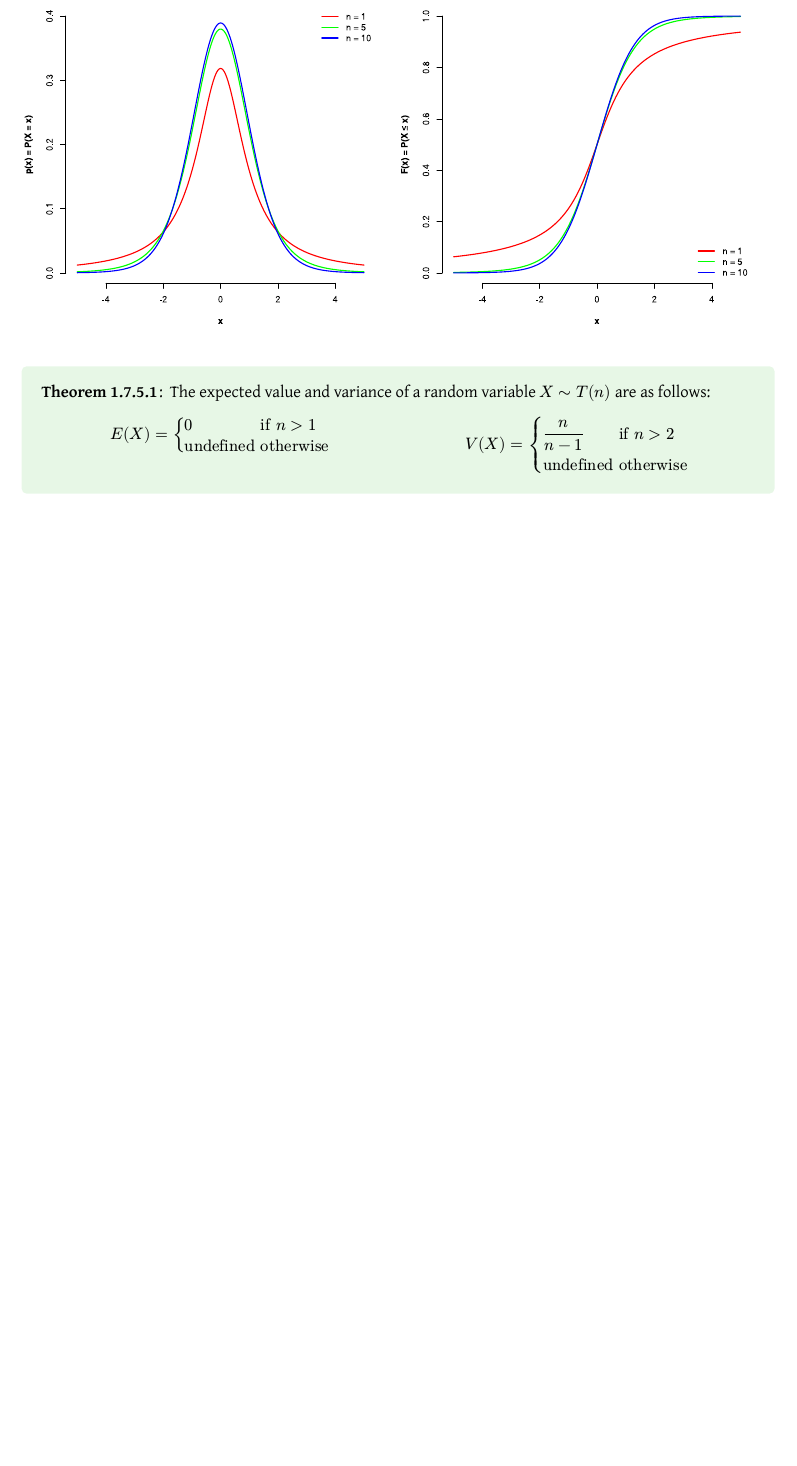
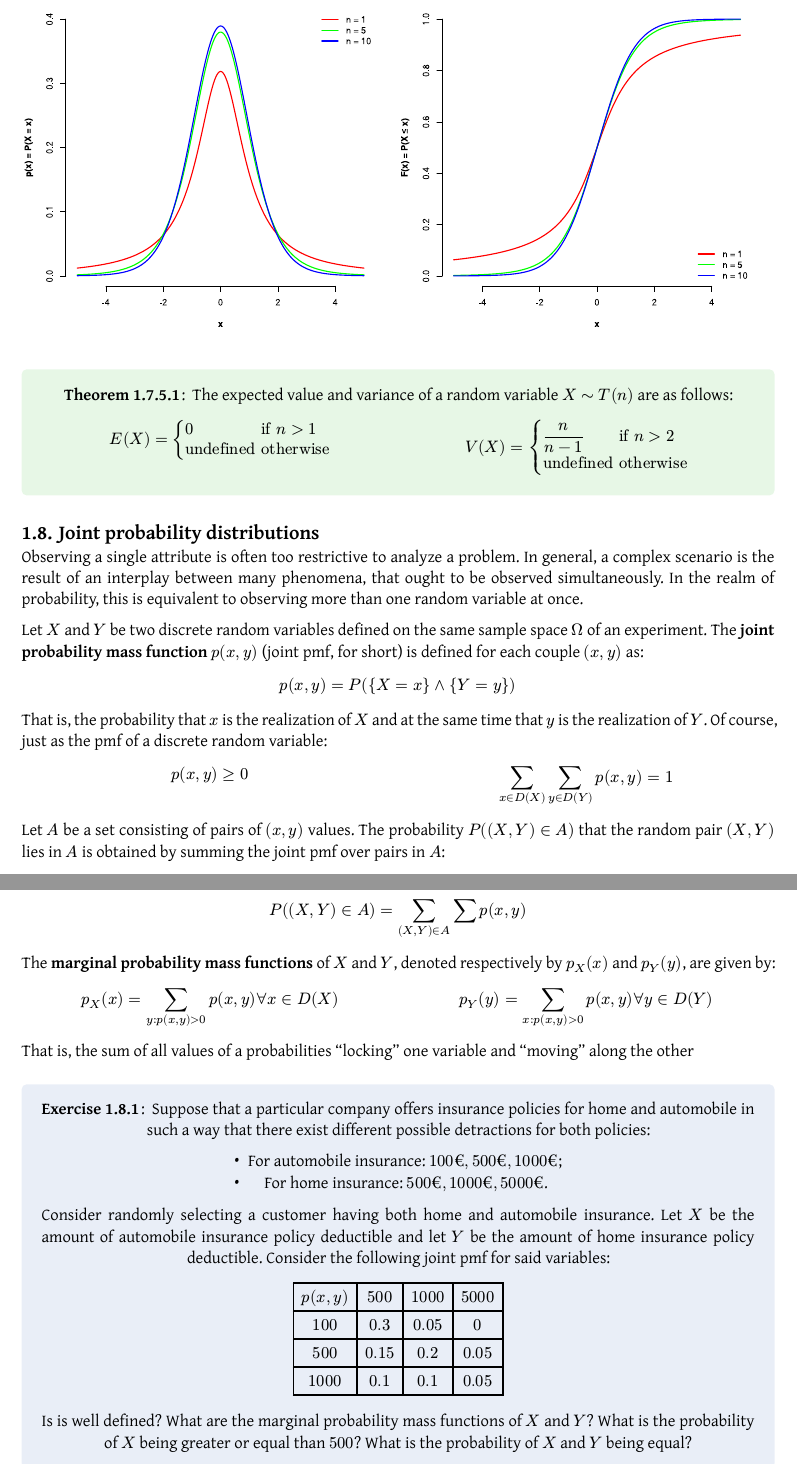
Before and after one commit to Skimmeroni/Appunti, a Typst document (Statistica4AI/Stats4AI_notes.typ, which reads Statistica4AI/Introduction/Joint.typ): part of page 29 of 29 before the commit and two parts of pages 30 and 31 of 35 after it, the two joined at a grey line, cut so that both start at the same text, the shorter picture padded with empty space. The pictures show the PDF file Statistica4AI/Stats4AI_notes.pdf that the author committed with the source.

Commit message:
S4AI: aggiunte le distribuzioni congiunte

```diff
--- /dev/null
+++ b/Statistica4AI/Introduction/Joint.typ
@@ -0,0 +1,97 @@
+#import "../Stats4AI_definitions.typ": *
+
+Observing a single attribute is often too restrictive to analyze a problem.
+In general, a complex scenario is the result of an interplay between many
+phenomena, that ought to be observed simultaneously. In the realm of
+probability, this is equivalent to observing more than one random variable
+at once.
+
+Let $X$ and $Y$ be two discrete random variables defined on the same sample
+space $Omega$ of an experiment. The *joint probability mass function* $p(x,
+y)$ (joint pmf, for short) is defined for each couple $(x, y)$ as:
+
+$ p(x, y) = P({X = x} and {Y = y}) $
+
+That is, the probability that $x$ is the realization of $X$ and at the same
+time that $y$ is the realization of $Y$. Of course, just as the pmf of a
+discrete random variable:
+
+#grid(
+	columns: (0.5fr, 0.5fr),
+	[$ p(x, y) gt.eq 0 $],
+	[$ sum_(x in D(X)) sum_(y in D(Y)) p(x, y) = 1 $]
+)
+
+Let $A$ be a set consisting of pairs of $(x, y)$ values. The probability
+$P((X, Y) in A)$ that the random pair $(X, Y)$ lies in $A$ is obtained by
+summing the joint pmf over pairs in $A$:
+
+$ P((X, Y) in A) = sum_((X, Y) in A) sum p(x, y) $
+
+The *marginal probability mass functions* of $X$ and $Y$, denoted respectively
+by $p_(X)(x)$ and $p_(Y)(y)$, are given by:
+
+#grid(
+	columns: (0.5fr, 0.5fr),
+	[$ p_(X)(x) = sum_(y: p(x, y) > 0) p(x, y) forall x in D(X) $],
+	[$ p_(Y)(y) = sum_(x: p(x, y) > 0) p(x, y) forall y in D(Y) $]
+)
+
+That is, the sum of all values of a probabilities "locking" one variable
+and "moving" along the other
+
+// VERY bad phrasing
+
+#exercise[
+	Suppose that a particular company offers insurance policies for home and
+	automobile in such a way that there exist different possible detractions
+	for both policies:
+
+	- For automobile insurance: $100 euro, 500 euro, 1000 euro$;
+	- For home insurance: $500 euro, 1000 euro, 5000 euro$.
+
+	Consider randomly selecting a customer having both home and automobile
+	insurance. Let $X$ be the amount of automobile insurance policy deductible
+	and let $Y$ be the amount of home insurance policy deductible. Consider
+	the following joint pmf for said variables:
+
+	#table(
+		columns: 4,
+		[$p(x, y)$], [$500$], [$1000$], [$5000$],
+		[$100$], [$0.3$], [$0.05$], [$0$],
+		[$500$], [$0.15$], [$0.2$], [$0.05$],
+		[$1000$], [$0.1$], [$0.1$], [$0.05$]
+	)
+
+	Is is well defined? What are the marginal probability mass functions of $X$
+	and $Y$? What is the probability of $X$ being greater or equal than $500$?
+	What is the probability of $X$ and $Y$ being equal?
+] <Insurance-policy>
+#solution[
+	The joint pmf is indeed well defined, because each probability is greater
+	or equal than $0$ and:
+
+	$ sum_(x in D(X)) sum_(y in D(Y)) p(x, y) = 0.3 + 0.05 + 0 + 0.15 + 0.2 +
+	  0.05 + 0.1 + 0.1 + 0.05 = 1 $
+
+	The marginal probability mass function of $X$ is given by:
+
+	$ sum_(y in D(Y)) p(X = 100, Y) = P(X = 100, Y = 500) +
+	  P(X = 100, Y = 1000) + P(X = 100, Y = 5000) = 0.3 + 0.05 + 0 = 0.35 $
+
+	$ sum_(y in D(Y)) p(X = 500, Y) = P(X = 500, Y = 500) +
+	  P(X = 500, Y = 1000) + P(X = 500, Y = 5000) = 0.15 + 0.2 + 0.05 = 0.4 $
+
+	$ sum_(y in D(Y)) p(X = 1000, Y) = P(X = 1000, Y = 500) +
+	  P(X = 1000, Y = 1000) + P(X = 1000, Y = 5000) = 0.1 + 0.1 + 0.05 = 0.25 $
+
+	$ sum_(x in D(X)) p(X, Y = 500) = P(X = 100, Y = 500) +
+	  P(X = 500, Y = 500) + P(X = 1000, Y = 500) = 0.3 + 0.15 + 0.1 = 0.55 $
+
+	$ sum_(x in D(X)) p(X, Y = 1000) = P(X = 100, Y = 1000) +
+	  P(X = 500, Y = 1000) + P(X = 1000, Y = 1000) = 0.05 + 0.2 + 0.1 = 0.35 $
+
+	$ sum_(x in D(X)) p(X, Y = 5000) = P(X = 100, Y = 5000) +
+	  P(X = 500, Y = 5000) + P(X = 1000, Y = 5000) = 0 + 0.05 + 0.05 = 0.1 $
+
+	$ p_(X)(x) = cases(
@@ -0,0 +107,4 @@
+	The probability of $X$ being greater than $500$ can be retrieved by
+	focusing on the values of $X$ and ignoring the ones of $Y$:
+
+	$ P(X gt.eq 500) = 0.15 + 0.2 + 0.05 + 0.1 + 0.1 + 0.05 = 0.65 $
@@ -0,0 +123,17 @@
+$ p(x_(1), x_(2), dots, x_(n)) =
+  P(X_(1) = x_(1), X_(2) = x_(2), dots, X_(n) = x_(n)) $
+
+Let $X$ and $Y$ be two continuous random variables defined on the same sample
+space $Omega$ of an experiment. The *joint probability density function* $f(x,
+y)$ (joint pmf, for short) is a function such that, for any two-dimensional
+set $A$:
+
+$ P((X, Y) in A) = integral_(A) integral f(x, y) d x d y $
+
+Of course, just as the pdf of a continuous random variable:
+
+#grid(
+	columns: (0.5fr, 0.5fr),
+	[$ f(x, y) gt.eq 0 $],
+	[$ integral_(-infinity)^(+infinity) integral_(-infinity)^(+infinity)
+	   f(x, y) d x d y = 1 $]
@@ -0,0 +146,7 @@
+  integral_(a)^(b) integral_(c)^(d) f(x, y) d x d y $
+
+The *marginal probability density functions* of $X$ and $Y$, denoted
+respectively by $f_(X)(x)$ and $f_(Y)(y)$, are given by:
+
+#grid(
+	columns: (0.5fr, 0.5fr),
@@ -0,0 +166 @@
+  d x_(1), dots, d x_(n) $
@@ -0,0 +174,2 @@
+#grid(
+	columns: (0.5fr, 0.5fr),
@@ -0,0 +182,9 @@
+#exercise[
+	Consider @Insurance-policy. Are $X$ and $Y$ dependent or independent?
+]
+#solution[
+	$X$ and $Y$ are not independent, and it can be shown with a single
+	counterexample. Consider $X = 1000$ and $Y = 5000$:
+
+	#grid(
+		columns: (0.5fr, 0.5fr),
@@ -0,0 +203,4 @@
+Let $X$ and $Y$ be two discrete random variables with joint pmf $p(x, y)$
+and marginal pmf of $X$ $p_(X)(x)$. Then, for any $X$ value $x$ for which
+$p_(X)(x) > 0$, the *conditional probability mass function of Y given
+that X = x* is:
@@ -0,0 +213 @@
+that X = x* is:
@@ -0,0 +222 @@
+$ E[h(X, Y)] = cases(
@@ -0,0 +226,6 @@
+  h(x, y) dot f(x, y) d x d y
+  & "if" X "and" Y "are continuous") $
+
+The *covariance* between two random variables $X$ and $Y$ is given by:
+
+$ "Cov"(X, Y) = cases(
@@ -0,0 +235 @@
+  (x - E(X)) (y - E(Y)) f(x, y) d x d y
@@ -0,0 +241,4 @@
+#exercise[
+	Consider @Insurance-policy. Compute the covariance of $X$ and $Y$.
+]
+#solution[
@@ -0,0 +255 @@
+	$ "Cov"(X, Y) =
@@ -0,0 +264,14 @@
+#theorem[
+	Let $X$ and $Y$ be two random variables, and let $a$ and $b$ be two real
+	numbers. The following equality holds:
+
+	$ "Cov"(a X, b Y) = a b "Cov"(X, Y) $
+]
+// #proof[
+// To be added
+// ]
+
+#theorem[
+	Let $X$ and $Y$ be two random variables. The following equality holds:
+
+	$ "Cov"(X, Y) = E(X Y) - E(X) dot E(Y) $
@@ -0,0 +292,4 @@
+#theorem[
+	For any pair of random variables $X$ and $Y$,
+	$-1 lt.eq "Corr"(X, Y) lt.eq 1$.
+] <Correlation-coefficient-is-bounded>
@@ -0,0 +305,5 @@
+#theorem[
+	Let $X$ and $Y$ be two random variables. If $"Corr"(X, Y) =
+	plus.minus 1$, there exist two real numbers $a$ and $b$, with
+	$a != 0$, such that $Y = a X + b$.
+] <Correlation-coefficient-as-linear-similarity>
@@ -0,0 +320,9 @@
+#lemma[
+	If $X$ and $Y$ are two independent random variables,
+	$"Corr"(X, Y) = 0$.
+]
+// #proof[
+// To be added
+// ]
+
+#theorem[
@@ -0,0 +333,5 @@
+	$ "Corr"(a X + b, c Y + d) = "Corr"(X, Y) $
+]
+// #proof[
+// To be added
+// ]
--- a/Statistica4AI/Stats4AI_notes.typ
+++ b/Statistica4AI/Stats4AI_notes.typ
@@ -41,3 +41,5 @@
 #include "Introduction/ContinuousRV.typ"
 == Known continuous random variables
 #include "Introduction/KnownCRV.typ"
+== Joint probability distributions
+#include "Introduction/Joint.typ"
```
Also changed, not shown: Statistica4AI/Stats4AI_notes.pdf, Statistica4AI/Introduction/Joint.typ (145 more changed lines).
